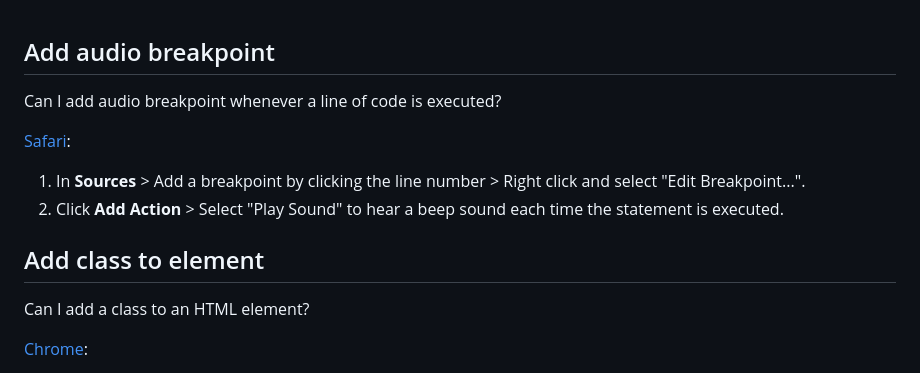
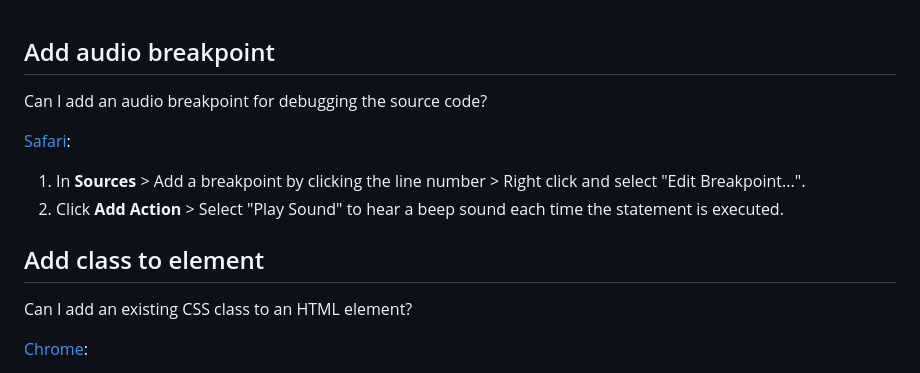
Before and after one commit to pankajparashar/canidev.tools, a Markdown page: README.md, the part around the change. GitHub-like rendering.

```diff
--- a/README.md
+++ b/README.md
@@ -1,5 +1,5 @@
 ## Add audio breakpoint
-Can I add audio breakpoint whenever a line of code is executed?
+Can I add an audio breakpoint for debugging the source code?
 
 [Safari](https://canidev.tools/add-audio-breakpoint/safari):
 1. In **Sources** > Add a breakpoint by clicking the line number > Right click and select "Edit Breakpoint...".
@@ -7,7 +7,7 @@ Can I add audio breakpoint whenever a line of code is executed?
 
 
 ## Add class to element
-Can I add a class to an HTML element?
+Can I add an existing CSS class to an HTML element?
 
 [Chrome](https://canidev.tools/add-class-element/chrome):
 1. Inspect the element > Look for ".cls" button in the Styles pane next to the Filter field.
```
